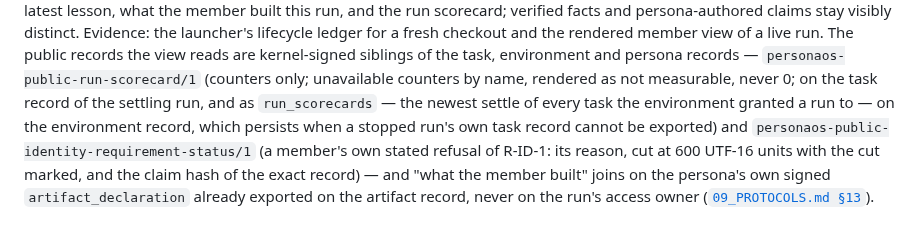
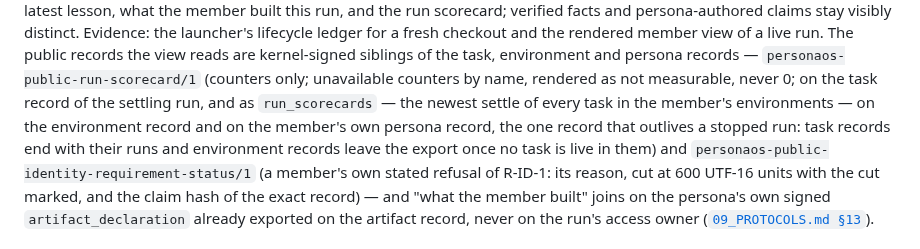
Before and after one commit to ai-personas/ai-personas-design, a Markdown page: 11_DESIGN_CRITERIA.md, the part around the change. GitHub-like rendering.

```diff
--- a/11_DESIGN_CRITERIA.md
+++ b/11_DESIGN_CRITERIA.md
@@ -991,9 +991,10 @@ run. The public records the view reads are kernel-signed siblings of the task,
 environment and persona records — `personaos-public-run-scorecard/1` (counters
 only; unavailable counters by name, rendered as not measurable, never 0; on
 the task record of the settling run, and as `run_scorecards` — the newest
-settle of every task the environment granted a run to — on the environment
-record, which persists when a stopped run's own task record cannot be
-exported) and
+settle of every task in the member's environments — on the environment
+record and on the member's own persona record, the one record that outlives
+a stopped run: task records end with their runs and environment records
+leave the export once no task is live in them) and
 `personaos-public-identity-requirement-status/1` (a member's own stated
 refusal of R-ID-1: its reason, cut at 600 UTF-16 units with the cut marked,
 and the claim hash of the exact record) — and "what the member built" joins on
```
Also changed, not shown: 09_PROTOCOLS.md (+3 -2 lines).
